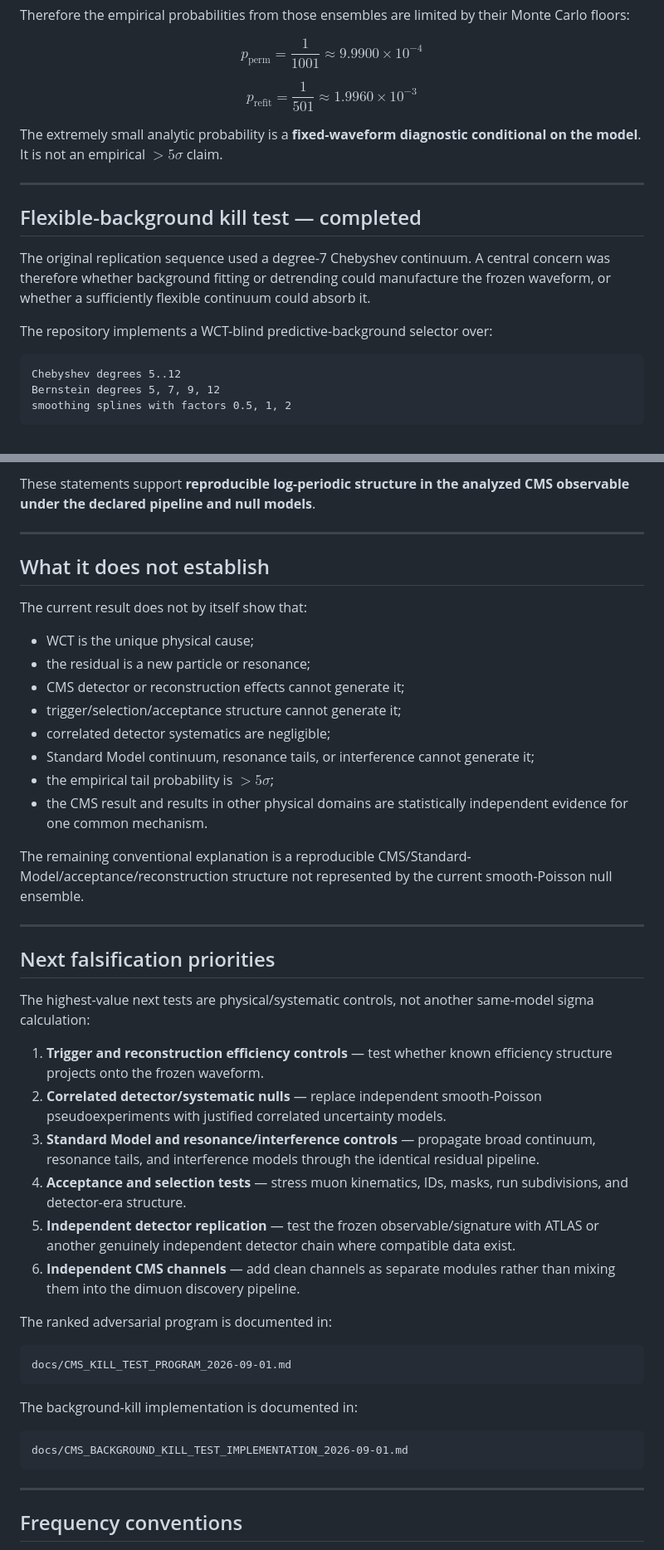
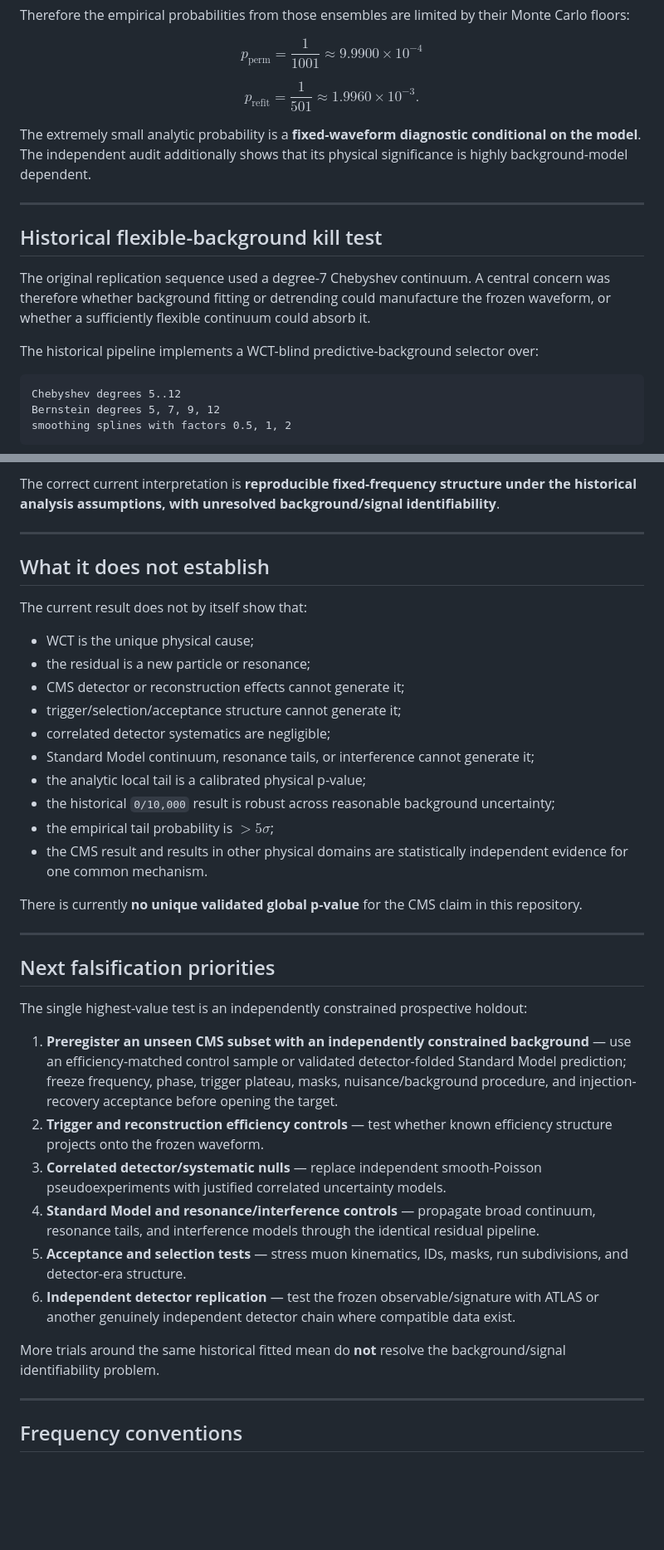
Before and after one commit to rickyjreyes/wct-cms, a Markdown page: README.md, 2 parts joined by grey strips. Shown at 83% size. Rendered like a GitHub page; blank space fills up the shorter version.

````diff
--- a/README.md
+++ b/README.md
@@ -106,18 +125,18 @@ p_{\mathrm{perm}} = \frac{1}{1001} \approx 9.9900\times10^{-4}
 $$
 
 $$
-p_{\mathrm{refit}} = \frac{1}{501} \approx 1.9960\times10^{-3}
+p_{\mathrm{refit}} = \frac{1}{501} \approx 1.9960\times10^{-3}.
 $$
 
-The extremely small analytic probability is a **fixed-waveform diagnostic conditional on the model**. It is not an empirical $>5\sigma$ claim.
+The extremely small analytic probability is a **fixed-waveform diagnostic conditional on the model**. The independent audit additionally shows that its physical significance is highly background-model dependent.
 
 ---
 
-## Flexible-background kill test — completed
+## Historical flexible-background kill test
 
 The original replication sequence used a degree-7 Chebyshev continuum. A central concern was therefore whether background fitting or detrending could manufacture the frozen waveform, or whether a sufficiently flexible continuum could absorb it.
 
-The repository implements a WCT-blind predictive-background selector over:
+The historical pipeline implements a WCT-blind predictive-background selector over:
 
 ```text
 Chebyshev degrees 5..12
@@ -227,5 +247,5 @@ Under the implemented CMS pipeline, the data support the following narrower empi
 
-These statements support **reproducible log-periodic structure in the analyzed CMS observable under the declared pipeline and null models**.
+The correct current interpretation is **reproducible fixed-frequency structure under the historical analysis assumptions, with unresolved background/signal identifiability**.
 
 ---
 
@@ -239,35 +259,27 @@ The current result does not by itself show that:
 - trigger/selection/acceptance structure cannot generate it;
 - correlated detector systematics are negligible;
 - Standard Model continuum, resonance tails, or interference cannot generate it;
+- the analytic local tail is a calibrated physical p-value;
+- the historical `0/10,000` result is robust across reasonable background uncertainty;
 - the empirical tail probability is $>5\sigma$;
 - the CMS result and results in other physical domains are statistically independent evidence for one common mechanism.
 
-The remaining conventional explanation is a reproducible CMS/Standard-Model/acceptance/reconstruction structure not represented by the current smooth-Poisson null ensemble.
+There is currently **no unique validated global p-value** for the CMS claim in this repository.
 
 ---
 
 ## Next falsification priorities
 
-The highest-value next tests are physical/systematic controls, not another same-model sigma calculation:
+The single highest-value test is an independently constrained prospective holdout:
 
-1. **Trigger and reconstruction efficiency controls** — test whether known efficiency structure projects onto the frozen waveform.
-2. **Correlated detector/systematic nulls** — replace independent smooth-Poisson pseudoexperiments with justified correlated uncertainty models.
-3. **Standard Model and resonance/interference controls** — propagate broad continuum, resonance tails, and interference models through the identical residual pipeline.
-4. **Acceptance and selection tests** — stress muon kinematics, IDs, masks, run subdivisions, and detector-era structure.
-5. **Independent detector replication** — test the frozen observable/signature with ATLAS or another genuinely independent detector chain where compatible data exist.
-6. **Independent CMS channels** — add clean channels as separate modules rather than mixing them into the dimuon discovery pipeline.
+1. **Preregister an unseen CMS subset with an independently constrained background** — use an efficiency-matched control sample or validated detector-folded Standard Model prediction; freeze frequency, phase, trigger plateau, masks, nuisance/background procedure, and injection-recovery acceptance before opening the target.
+2. **Trigger and reconstruction efficiency controls** — test whether known efficiency structure projects onto the frozen waveform.
+3. **Correlated detector/systematic nulls** — replace independent smooth-Poisson pseudoexperiments with justified correlated uncertainty models.
+4. **Standard Model and resonance/interference controls** — propagate broad continuum, resonance tails, and interference models through the identical residual pipeline.
+5. **Acceptance and selection tests** — stress muon kinematics, IDs, masks, run subdivisions, and detector-era structure.
+6. **Independent detector replication** — test the frozen observable/signature with ATLAS or another genuinely independent detector chain where compatible data exist.
 
-The ranked adversarial program is documented in:
-
-```text
-docs/CMS_KILL_TEST_PROGRAM_2026-09-01.md
-```
-
-The background-kill implementation is documented in:
-
-```text
-docs/CMS_BACKGROUND_KILL_TEST_IMPLEMENTATION_2026-09-01.md
-```
+More trials around the same historical fitted mean do **not** resolve the background/signal identifiability problem.
 
 ---
 
````
Also changed, not shown: other parts of README.md (+60 -49 lines).
